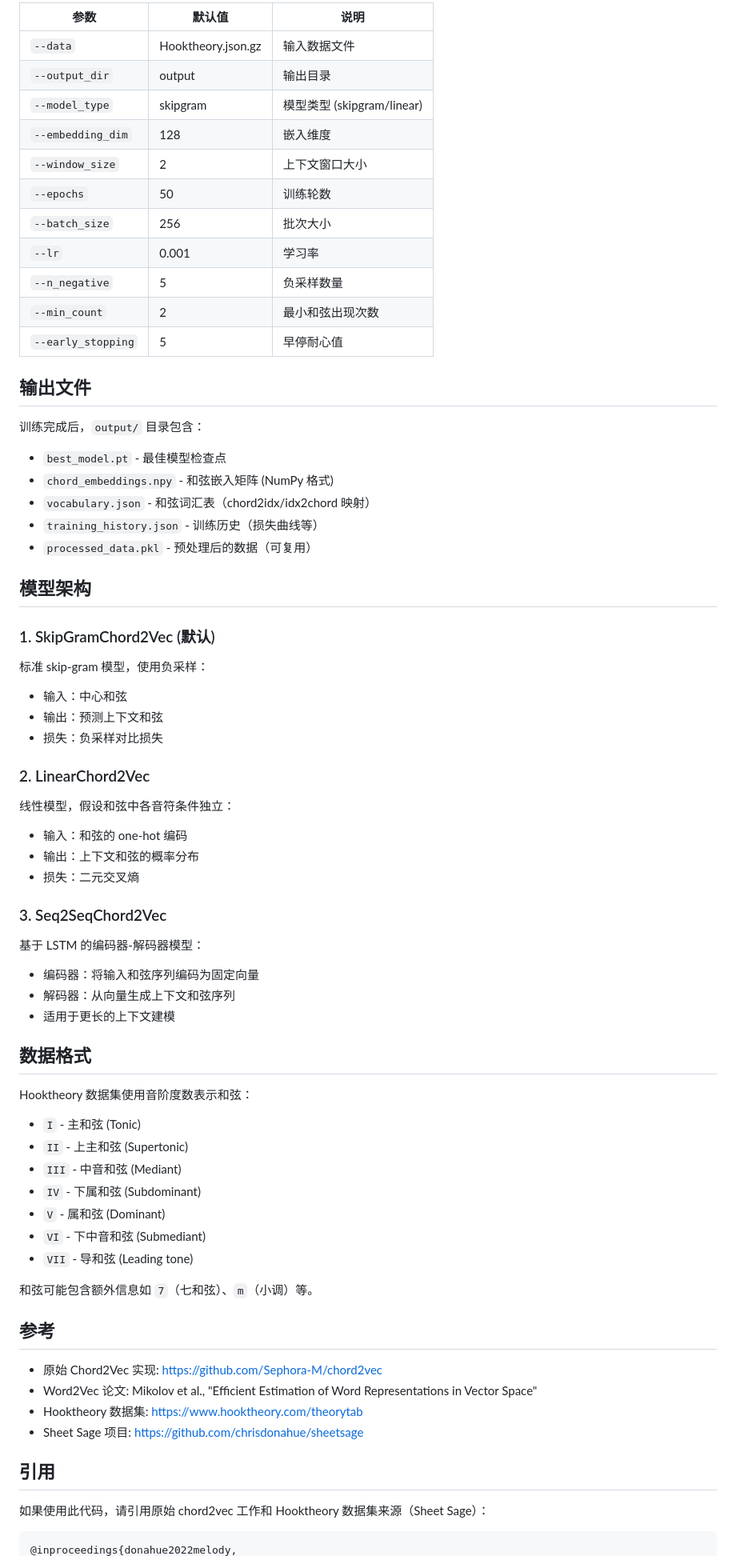
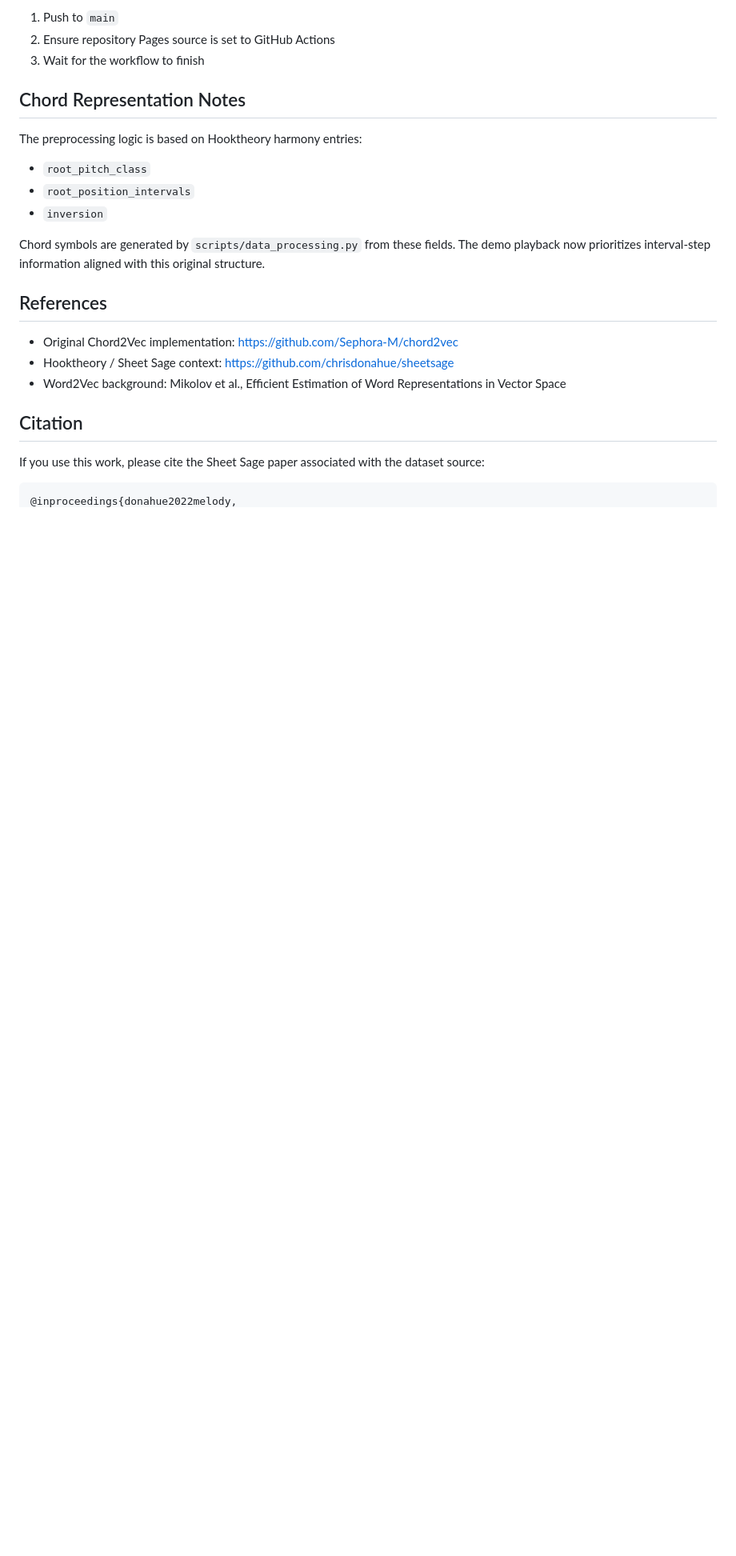
Before and after one commit to Helena-Q1111/Chord2Vec-Reproduction-Demo, a Markdown page: README.md, the part around one of its changes. Shown at 80% size. Drawn GitHub-style; blank space fills up the shorter version.

````diff
--- a/README.md
+++ b/README.md
@@ -123,74 +126,27 @@ print(f"\n嵌入矩阵形状: {embeddings.shape}")
 
-| 参数 | 默认值 | 说明 |
-|------|--------|------|
-| `--data` | Hooktheory.json.gz | 输入数据文件 |
-| `--output_dir` | output | 输出目录 |
-| `--model_type` | skipgram | 模型类型 (skipgram/linear) |
-| `--embedding_dim` | 128 | 嵌入维度 |
-| `--window_size` | 2 | 上下文窗口大小 |
-| `--epochs` | 50 | 训练轮数 |
-| `--batch_size` | 256 | 批次大小 |
-| `--lr` | 0.001 | 学习率 |
-| `--n_negative` | 5 | 负采样数量 |
-| `--min_count` | 2 | 最小和弦出现次数 |
-| `--early_stopping` | 5 | 早停耐心值 |
+1. Push to `main`
+2. Ensure repository Pages source is set to GitHub Actions
+3. Wait for the workflow to finish
 
-## 输出文件
+## Chord Representation Notes
 
-训练完成后，`output/` 目录包含：
+The preprocessing logic is based on Hooktheory harmony entries:
 
-- `best_model.pt` - 最佳模型检查点
-- `chord_embeddings.npy` - 和弦嵌入矩阵 (NumPy 格式)
-- `vocabulary.json` - 和弦词汇表（chord2idx/idx2chord 映射）
-- `training_history.json` - 训练历史（损失曲线等）
-- `processed_data.pkl` - 预处理后的数据（可复用）
+- `root_pitch_class`
+- `root_position_intervals`
+- `inversion`
 
-## 模型架构
+Chord symbols are generated by `scripts/data_processing.py` from these fields. The demo playback now prioritizes interval-step information aligned with this original structure.
 
-### 1. SkipGramChord2Vec (默认)
+## References
 
-标准 skip-gram 模型，使用负采样：
-- 输入：中心和弦
-- 输出：预测上下文和弦
-- 损失：负采样对比损失
+- Original Chord2Vec implementation: https://github.com/Sephora-M/chord2vec
+- Hooktheory / Sheet Sage context: https://github.com/chrisdonahue/sheetsage
+- Word2Vec background: Mikolov et al., Efficient Estimation of Word Representations in Vector Space
 
-### 2. LinearChord2Vec
+## Citation
 
-线性模型，假设和弦中各音符条件独立：
-- 输入：和弦的 one-hot 编码
-- 输出：上下文和弦的概率分布
-- 损失：二元交叉熵
-
-### 3. Seq2SeqChord2Vec
-
-基于 LSTM 的编码器-解码器模型：
-- 编码器：将输入和弦序列编码为固定向量
-- 解码器：从向量生成上下文和弦序列
-- 适用于更长的上下文建模
-
-## 数据格式
-
-Hooktheory 数据集使用音阶度数表示和弦：
-- `I` - 主和弦 (Tonic)
-- `II` - 上主和弦 (Supertonic)
-- `III` - 中音和弦 (Mediant)
-- `IV` - 下属和弦 (Subdominant)
-- `V` - 属和弦 (Dominant)
-- `VI` - 下中音和弦 (Submediant)
-- `VII` - 导和弦 (Leading tone)
-
-和弦可能包含额外信息如 `7`（七和弦）、`m`（小调）等。
-
-## 参考
-
-- 原始 Chord2Vec 实现: https://github.com/Sephora-M/chord2vec
-- Word2Vec 论文: Mikolov et al., "Efficient Estimation of Word Representations in Vector Space"
-- Hooktheory 数据集: https://www.hooktheory.com/theorytab
-- Sheet Sage 项目: https://github.com/chrisdonahue/sheetsage
-
-## 引用
-
-如果使用此代码，请引用原始 chord2vec 工作和 Hooktheory 数据集来源（Sheet Sage）：
+If you use this work, please cite the Sheet Sage paper associated with the dataset source:
 
 ```bibtex
 @inproceedings{donahue2022melody,
````
Also changed, not shown: other parts of README.md (+90 -87 lines).
